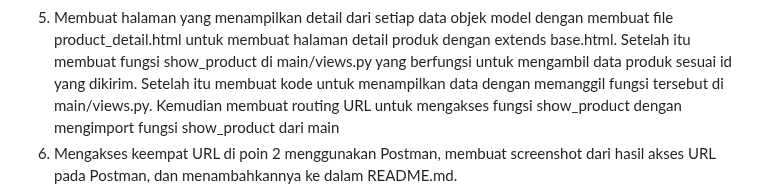
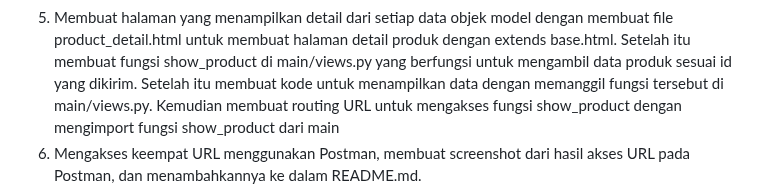
Before and after one commit to moondiverc/kickoff-shop, a Markdown page: README.md, the part around the change. GitHub-like rendering.

```diff
--- a/README.md
+++ b/README.md
@@ -39,7 +39,7 @@ KickOff Shop adalah project Django sederhana mengenai toko yang menjual perlengk
 3. Membuat halaman yang menampilkan data objek model yang memiliki tombol "Add" yang akan redirect ke halaman form, serta tombol "Detail" pada setiap data objek model yang akan menampilkan halaman detail objek dengan mengubah main/templates/main.html, dengan menambahkan button add product yang link ke create_product untuk merender halaman create_product.html, kemudian membuat conditional apabila tidak ada data di product_list, apabila data ada maka akan merender kode dengan semua data yang ada di product_list, kemudian menambahkan button product detail yang link ke show_product dengan parameter product_id untuk merender dan menuju halaman product_detail.
 4. Membuat halaman form untuk menambahkan objek model pada app sebelumnya dengan membuat file forms.py di direktori main, kemudian mengimport ModelForm dari Django dan data model Product dari main/models.py, setelah itu membuat class ProductForm dengan model Product dan fields yang berisi data yang ingin dimunculkan di form. Setelah itu membuat fungsi create_product di main/views.py. Kemudian membuat file create_product.html untuk membuat halaman form dengan extends base.html, membuat form dengan method POST, menambahkan csfr_token untuk keamanan, menampilkan form dengan {{ form.as_table }}, dan menambahkan button add product dengan tipe submit dan yang terakhir membuat routing di main/urls.py untuk mengarahkan ke view create_product.
 5. Membuat halaman yang menampilkan detail dari setiap data objek model dengan membuat file product_detail.html untuk membuat halaman detail produk dengan extends base.html. Setelah itu membuat fungsi show_product di main/views.py yang berfungsi untuk mengambil data produk sesuai id yang dikirim. Setelah itu membuat kode untuk menampilkan data dengan memanggil fungsi tersebut di main/views.py. Kemudian membuat routing URL untuk mengakses fungsi show_product dengan mengimport fungsi show_product dari main
-6. Mengakses keempat URL di poin 2 menggunakan Postman, membuat screenshot dari hasil akses URL pada Postman, dan menambahkannya ke dalam README.md.
+6. Mengakses keempat URL menggunakan Postman, membuat screenshot dari hasil akses URL pada Postman, dan menambahkannya ke dalam README.md.
    ![](static/images/json.png)
    ![](static/images/xml.png)
    ![](static/images/json_id.png)
```
